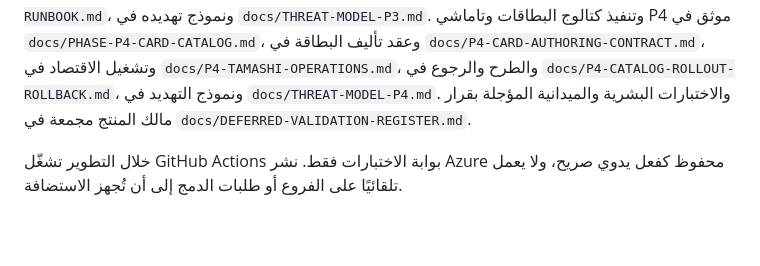
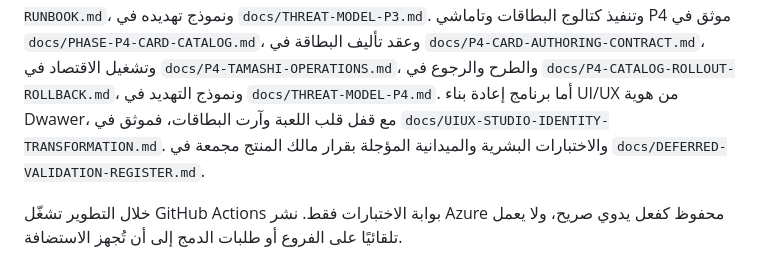
Before and after one commit to Dwawer-Studio/---meh, a Markdown page: README.md, the part around the change. Rendered like a GitHub page; blank space fills up the shorter version.

Commit message:
docs: define the studio identity UIUX rebuild

```diff
--- a/README.md
+++ b/README.md
@@ -133,6 +133,8 @@ npm run check:clean
 `docs/P4-TAMASHI-OPERATIONS.md`، والطرح والرجوع في
 `docs/P4-CATALOG-ROLLOUT-ROLLBACK.md`، ونموذج التهديد في
 `docs/THREAT-MODEL-P4.md`.
+أما برنامج إعادة بناء UI/UX من هوية Dwawer، مع قفل قلب اللعبة وآرت البطاقات،
+فموثق في `docs/UIUX-STUDIO-IDENTITY-TRANSFORMATION.md`.
 والاختبارات البشرية والميدانية المؤجلة بقرار مالك المنتج مجمعة في
 `docs/DEFERRED-VALIDATION-REGISTER.md`.
 
```
Also changed, not shown: docs/UIUX-STUDIO-IDENTITY-TRANSFORMATION.md (added, +445 -0 lines).
